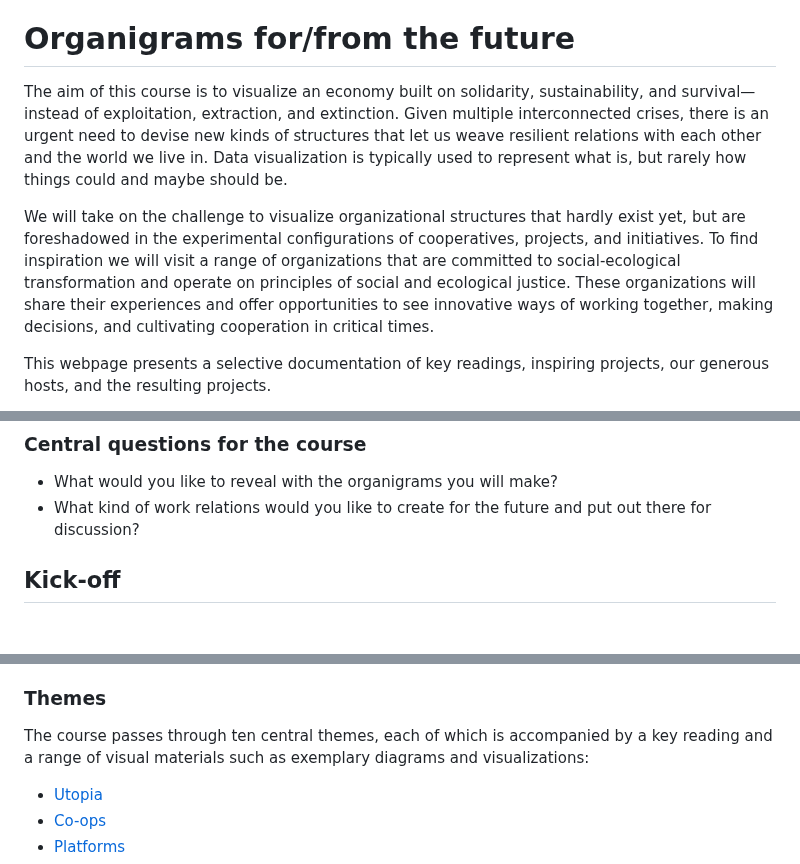
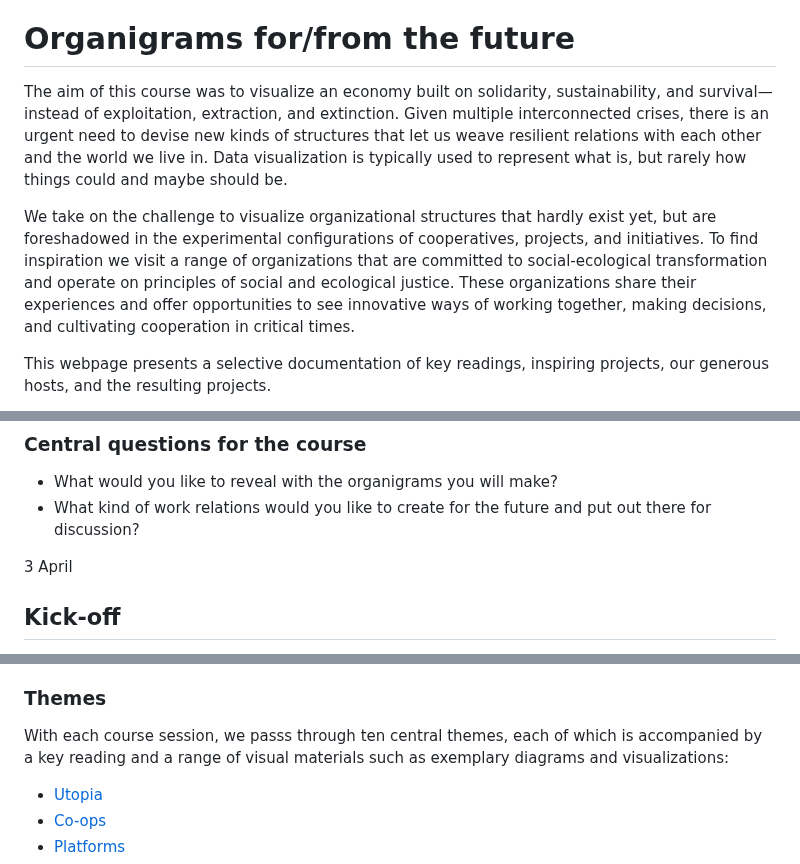
Before and after one commit to uclab-potsdam/syllabus-site, a Markdown page: data.md, 3 parts joined by grey strips. Drawn GitHub-style; blank space fills up the shorter version.

```diff
--- a/data.md
+++ b/data.md
@@ -2,9 +2,9 @@ Summer 2023 · [Interface Design](https://interface.fh-potsdam.de) · [FH Potsda
 
 # Organigrams for/from the future
 
-The aim of this course is to visualize an economy built on solidarity, sustainability, and survival—instead of exploitation, extraction, and extinction. Given multiple interconnected crises, there is an urgent need to devise new kinds of structures that let us weave resilient relations with each other and the world we live in. Data visualization is typically used to represent what is, but rarely how things could and maybe should be.
+The aim of this course was to visualize an economy built on solidarity, sustainability, and survival—instead of exploitation, extraction, and extinction. Given multiple interconnected crises, there is an urgent need to devise new kinds of structures that let us weave resilient relations with each other and the world we live in. Data visualization is typically used to represent what is, but rarely how things could and maybe should be.
 
-We will take on the challenge to visualize organizational structures that hardly exist yet, but are foreshadowed in the experimental configurations of cooperatives, projects, and initiatives. To find inspiration we will visit a range of organizations that are committed to social-ecological transformation and operate on principles of social and ecological justice. These organizations will share their experiences and offer opportunities to see innovative ways of working together, making decisions, and cultivating cooperation in critical times.
+We take on the challenge to visualize organizational structures that hardly exist yet, but are foreshadowed in the experimental configurations of cooperatives, projects, and initiatives. To find inspiration we visit a range of organizations that are committed to social-ecological transformation and operate on principles of social and ecological justice. These organizations share their experiences and offer opportunities to see innovative ways of working together, making decisions, and cultivating cooperation in critical times.
 
 This webpage presents a selective documentation of key readings, inspiring projects, our generous hosts, and the resulting projects.
 
@@ -28,6 +28,7 @@ New York and Erie Railroad, 1855
 
 
 
+3 April
 ## Kick-off
 
 This is an experimental course on the visualization of organizational structures utilizing narration and exploration to encourage reflection and imagination about work and the economy.
@@ -67,7 +68,8 @@ Kimmerer, R. W. (2013). Braiding Sweetgrass: Indigenous Wisdom, Scientific Knowl
 
 ### Themes
 
-The course passes through ten central themes, each of which is accompanied by a key reading and a range of visual materials such as exemplary diagrams and visualizations:
+With each course session, we passs through ten central themes, each of which is accompanied by a key reading and a range of visual materials such as exemplary diagrams and visualizations:
+
 - [Utopia](#utopia)
 - [Co-ops](#co-ops)
 - [Platforms](#platforms)
```
Also changed, not shown: other parts of data.md (+10 -4 lines).
